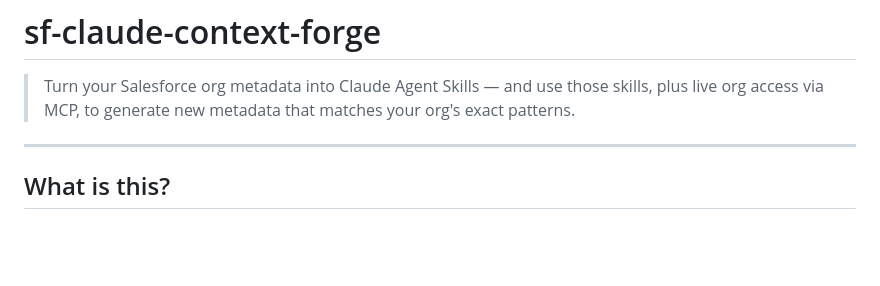
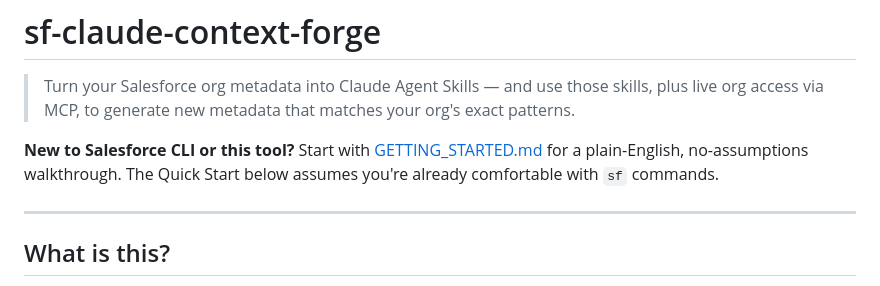
Before and after one commit to hariss63/sf-claude-context-forge, a Markdown page: README.md, the part around the change. GitHub-like rendering; blank space fills up the shorter version.

```diff
--- a/README.md
+++ b/README.md
@@ -1,6 +1,8 @@
 # sf-claude-context-forge
 
 > Turn your Salesforce org metadata into Claude Agent Skills — and use those skills, plus live org access via MCP, to generate new metadata that matches your org's exact patterns.
+
+**New to Salesforce CLI or this tool?** Start with [GETTING_STARTED.md](GETTING_STARTED.md) for a plain-English, no-assumptions walkthrough. The Quick Start below assumes you're already comfortable with `sf` commands.
 
 ---
 
```
Also changed, not shown: GETTING_STARTED.md (added, +96 -0 lines).
